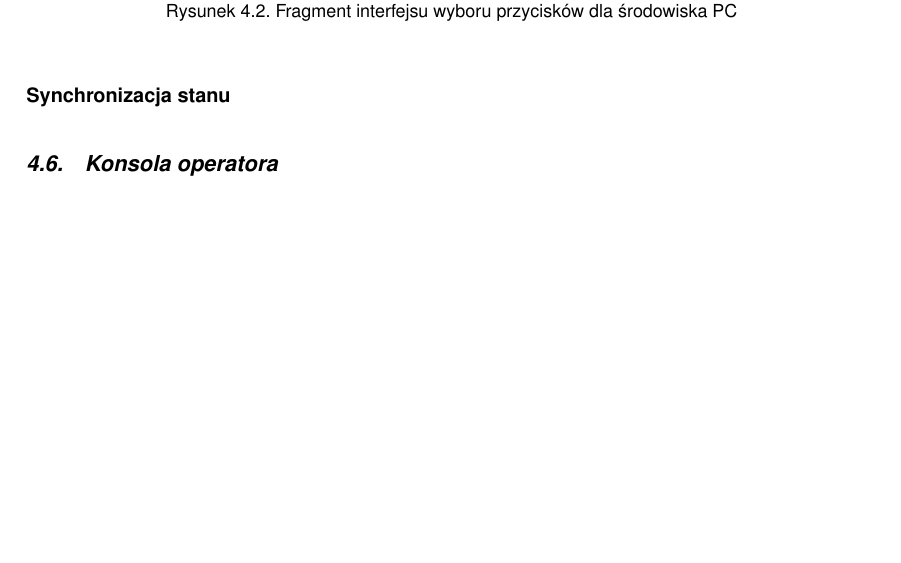
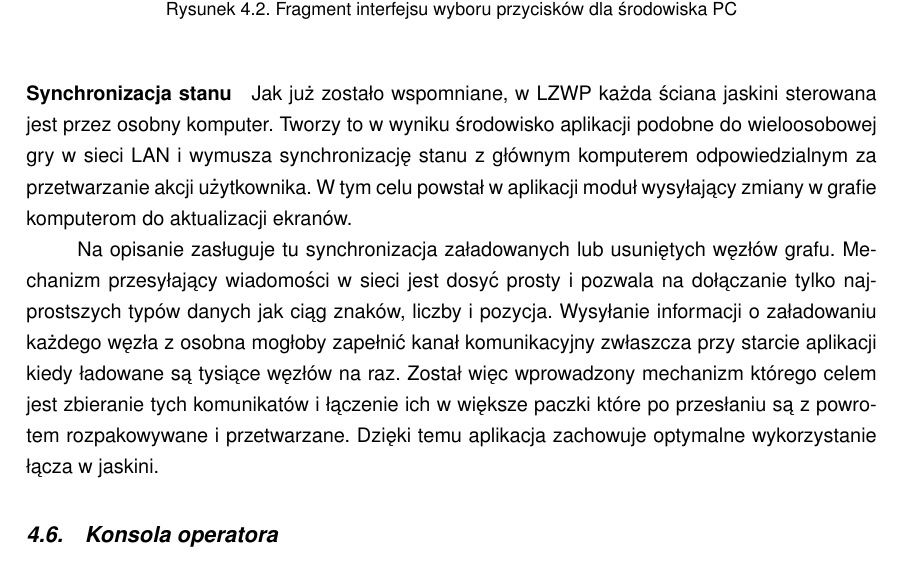
Before and after one commit to wikitools/thesis, a LaTeX thesis (praca.tex, which reads rozdzialy/4_implementacja/5_integracja_cave.tex): part of page 22 of 28, cut so that both start at the same text, the shorter picture padded with empty space. Compiled offline with pdfLaTeX.

Commit message:
network sync

```diff
--- a/rozdzialy/4_implementacja/5_integracja_cave.tex
+++ b/rozdzialy/4_implementacja/5_integracja_cave.tex
@@ -34,3 +34,8 @@ Aby ułatwić sobie wytwarzanie głównej logiki aplikacji, wejście zostało od
 
 % Networking
 \paragraph{Synchronizacja stanu}
+Jak już zostało wspomniane, w LZWP każda ściana jaskini sterowana jest przez osobny komputer. Tworzy to w wyniku środowisko aplikacji podobne do wieloosobowej gry w sieci LAN i wymusza synchronizację stanu z głównym komputerem odpowiedzialnym za przetwarzanie akcji użytkownika. W tym celu powstał w aplikacji moduł wysyłający zmiany w grafie komputerom do aktualizacji ekranów.
+
+Na opisanie zasługuje tu synchronizacja załadowanych lub usuniętych węzłów grafu. Mechanizm przesyłający wiadomości w sieci jest dosyć prosty i pozwala na dołączanie tylko najprostszych typów danych jak ciąg znaków, liczby i pozycja. Wysyłanie informacji o załadowaniu każdego węzła z osobna mogłoby zapełnić kanał komunikacyjny zwłaszcza przy starcie aplikacji kiedy ładowane są tysiące węzłów na raz. Został więc wprowadzony mechanizm którego celem jest zbieranie tych komunikatów i łączenie ich w większe paczki które po przesłaniu są z powrotem rozpakowywane i przetwarzane. Dzięki temu aplikacja zachowuje optymalne wykorzystanie łącza w jaskini.
+
+% diagram tikz? input -> wstępne przetw i zapis serwera -> network sync -> aktualizacja stanu klientów -> aktualizacja ekranów | okrąg?
```
